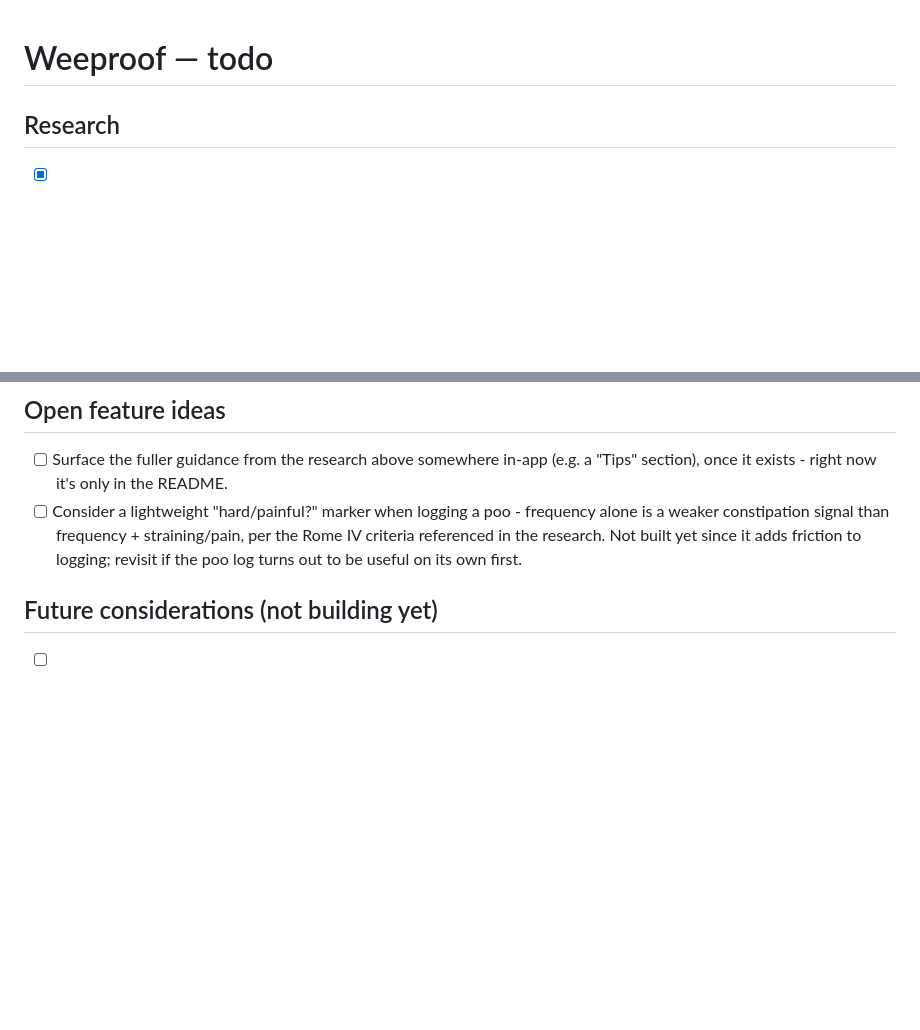
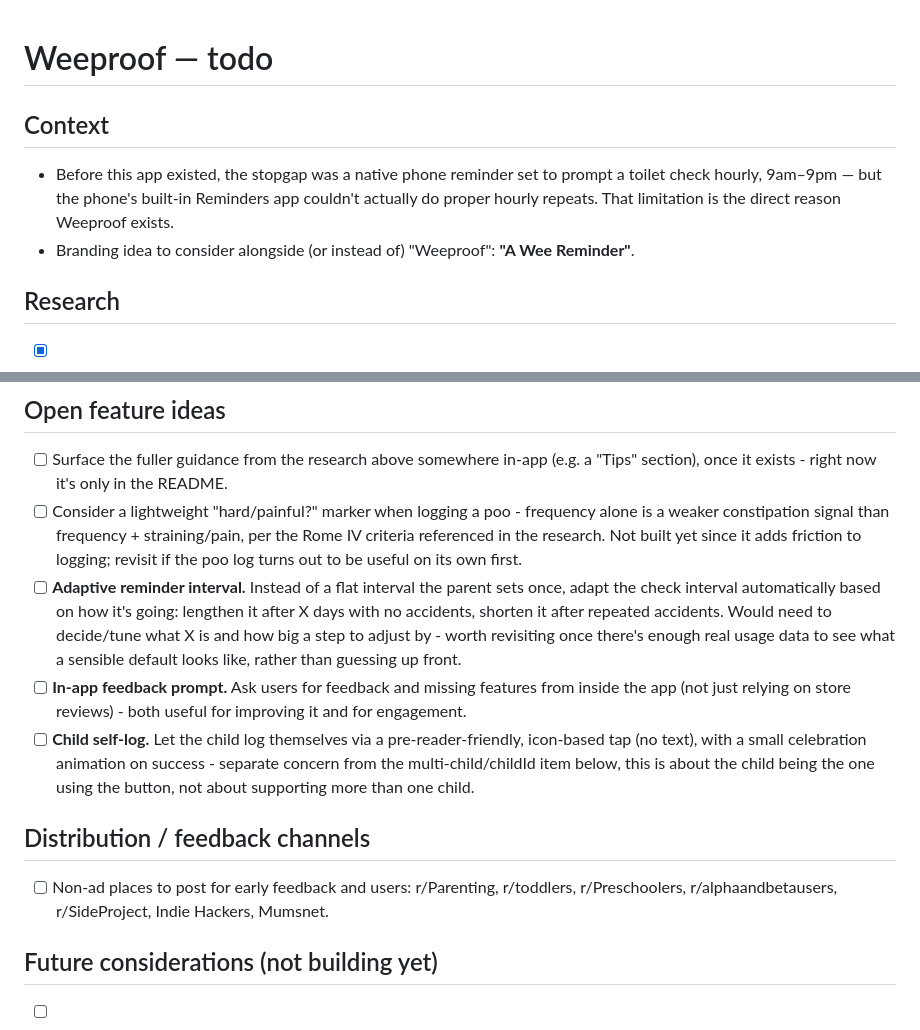
Before and after one commit to scastle-green/Weeproof, a Markdown page: TODO.md, 2 parts joined by grey strips. GitHub-like rendering; blank space fills up the shorter version.

Commit message:
Add origin context, adaptive reminder idea, and distribution notes to TODO
- Context section: the app's origin (native Reminders app couldn't do
  proper hourly repeats) and an alt branding idea ("A Wee Reminder").
- Open feature ideas: adaptive check interval (auto lengthen/shorten
  based on accident pattern), in-app feedback prompt, and a
  pre-reader-friendly child self-log with a celebration animation.
- New distribution/feedback channels section (Reddit subs, Indie
  Hackers, Mumsnet).
Checked against the existing file for overlap before adding - nothing
duplicated.

```diff
--- a/TODO.md
+++ b/TODO.md
@@ -1,4 +1,12 @@
 # Weeproof — todo
+
+## Context
+- Before this app existed, the stopgap was a native phone reminder set
+  to prompt a toilet check hourly, 9am–9pm — but the phone's built-in
+  Reminders app couldn't actually do proper hourly repeats. That
+  limitation is the direct reason Weeproof exists.
+- Branding idea to consider alongside (or instead of) "Weeproof": **"A
+  Wee Reminder"**.
 
 ## Research
 - [x] Look into the science/papers on daytime wetting regression in
@@ -47,6 +55,26 @@
   straining/pain, per the Rome IV criteria referenced in the research.
   Not built yet since it adds friction to logging; revisit if the poo
   log turns out to be useful on its own first.
+- [ ] **Adaptive reminder interval.** Instead of a flat interval the
+  parent sets once, adapt the check interval automatically based on how
+  it's going: lengthen it after X days with no accidents, shorten it
+  after repeated accidents. Would need to decide/tune what X is and how
+  big a step to adjust by - worth revisiting once there's enough real
+  usage data to see what a sensible default looks like, rather than
+  guessing up front.
+- [ ] **In-app feedback prompt.** Ask users for feedback and missing
+  features from inside the app (not just relying on store reviews) -
+  both useful for improving it and for engagement.
+- [ ] **Child self-log.** Let the child log themselves via a
+  pre-reader-friendly, icon-based tap (no text), with a small
+  celebration animation on success - separate concern from the
+  multi-child/childId item below, this is about the child being the one
+  using the button, not about supporting more than one child.
+
+## Distribution / feedback channels
+- [ ] Non-ad places to post for early feedback and users: r/Parenting,
+  r/toddlers, r/Preschoolers, r/alphaandbetausers, r/SideProject, Indie
+  Hackers, Mumsnet.
 
 ## Future considerations (not building yet)
 - [ ] **Multi-parent logging.** Both parents should be able to log and
```
